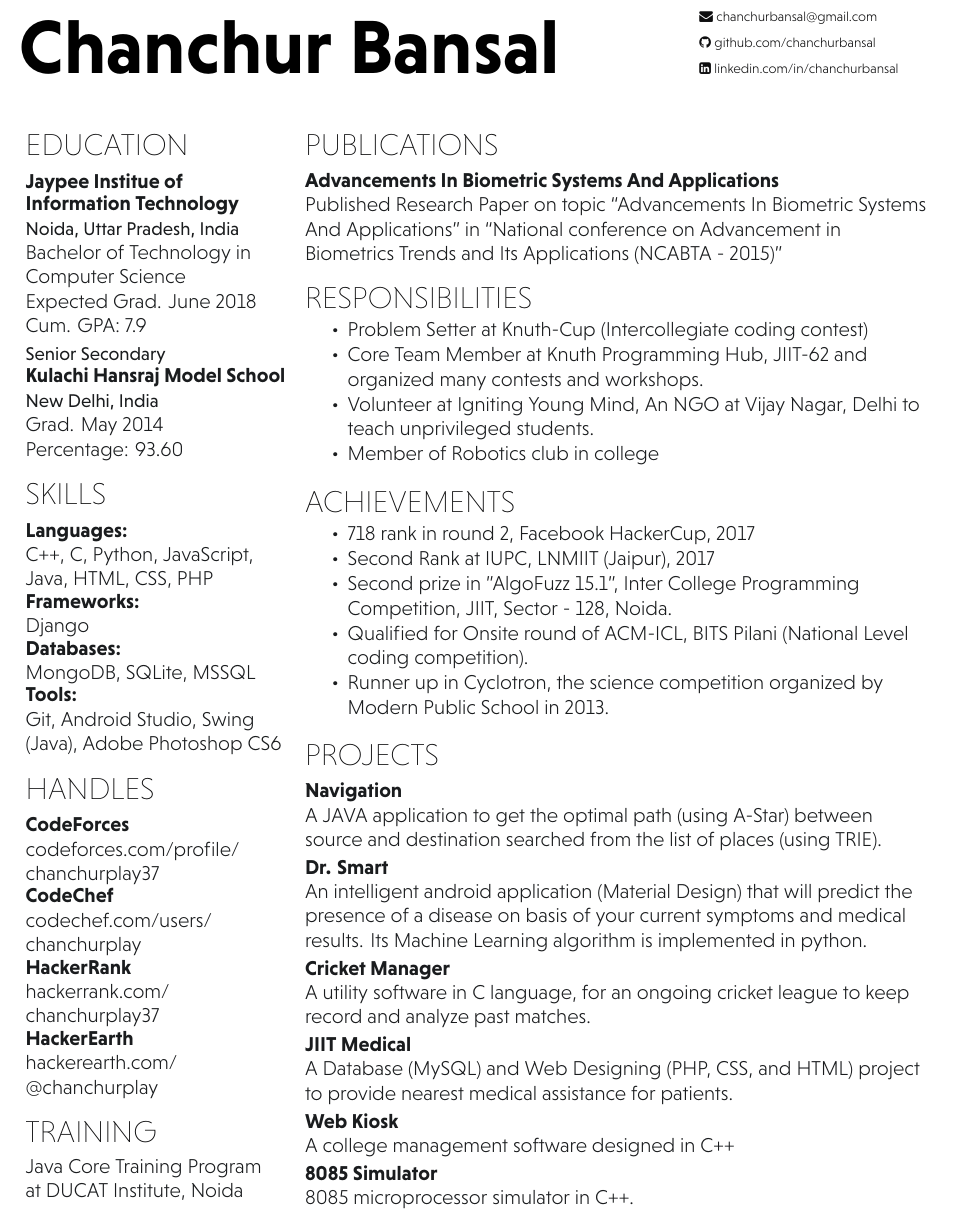
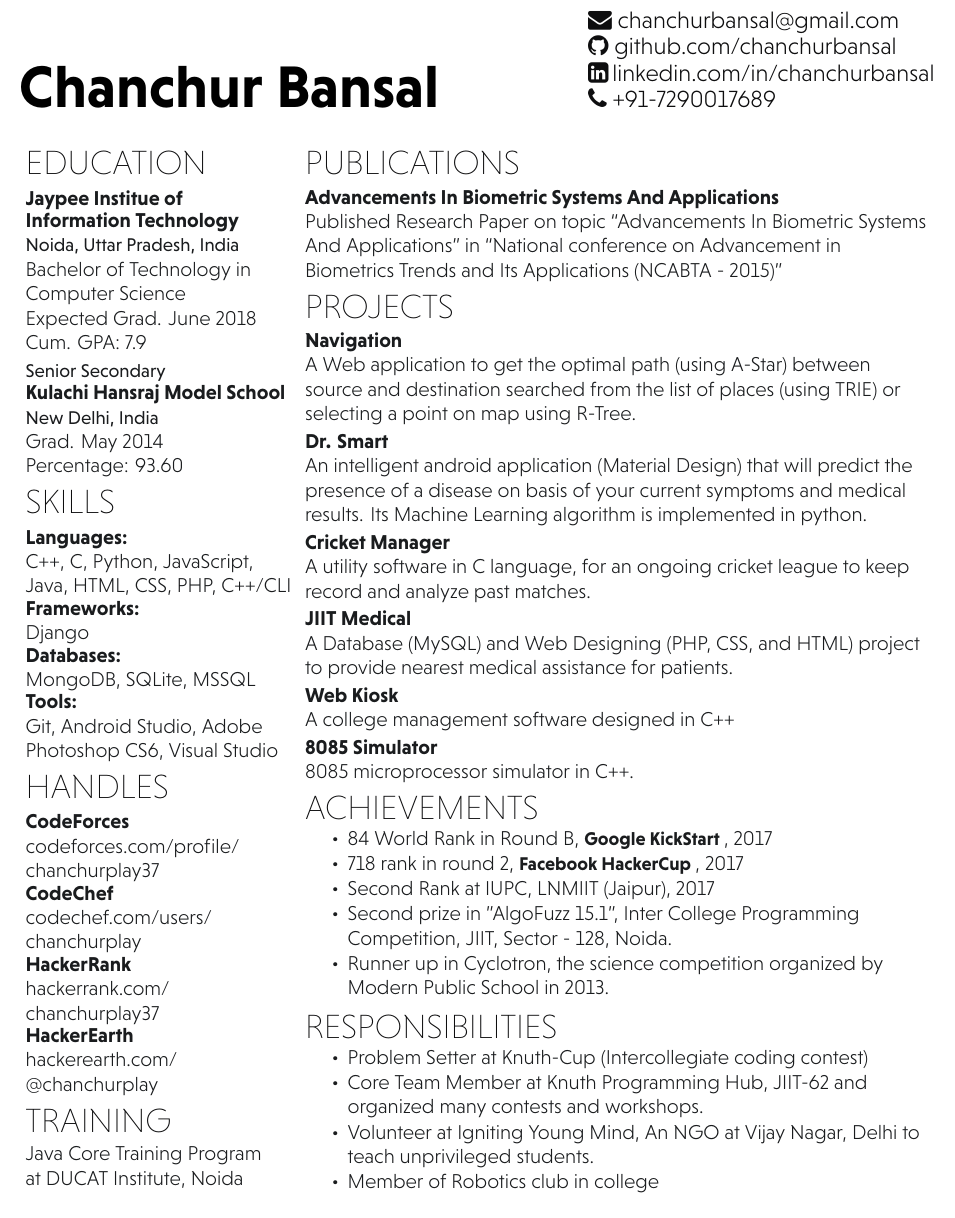
Before and after one commit to chanchurbansal/resume, a LaTeX CV (resume.tex, which reads hieudo-build.cls): part of the page, cut so that both start at the same text. Compiled offline with XeLaTeX.

Commit message:
Resume updated

```diff
--- a/hieudo-build.cls
+++ b/hieudo-build.cls
@@ -34,6 +35,8 @@
 {\color{subheadings}\fontspec[Path = fonts/NiveauGrotesk/]{Niveau-ExtraLight}\selectfont #1 \normalfont}
 \linespread{1.1}
 
+\newcommand{\customboldtext}[1]{\color{subheadings}\fontspec[Path =fonts/NiveauGrotesk/]{Niveau-Bol}\selectfont #1 \normalfont}
+
 % Date format
 \DTMnewdatestyle{mylastupdate}{%
   \renewcommand*{\DTMdisplaydate}[4]{\DTMtwodigits{##2}.\DTMtwodigits{##3}.##1}\color{date}\fontspec[Path = fonts/NiveauGrotesk/]{Niveau-ExtraLight}\fontsize{10pt}{10pt}\selectfont%
@@ -42,16 +45,16 @@
 
 % Name command
 \newcommand{\namesection}[2]{
-	\hspace{-1.7em}\raggedright{\parbox[b]{30em}{\fontspec[Path = fonts/NiveauGrotesk/]{Niveau-Bol}\fontsize{45pt}{0cm}\selectfont #1}}
+	\hspace{-1.7em}\raggedright{\parbox[b]{25em}{\fontspec[Path = fonts/NiveauGrotesk/]{Niveau-Bol}\fontsize{35pt}{0cm}\selectfont #1}}
     \hfill
-    \raggedleft{\parbox[b]{12em}{\color{headings}\fontspec[Path = fonts/NiveauGrotesk/]{Niveau-Lig}\fontsize{8pt}{14pt}\selectfont #2}}
-   	\vspace{1.5em}
+    \raggedleft{\parbox[b]{18em}{\color{headings}\fontspec[Path = fonts/NiveauGrotesk/]{Niveau-Lig}\fontsize{14pt}{14pt}\selectfont #2}}
+   	\vspace{1em}
 }
 \titlespacing{\section}{0pt}{0pt}{2pt}
 
 % Headings command
 \titleformat{\section}{\color{headings}
-\scshape\fontspec[Path = fonts/NiveauGrotesk/]{Niveau-ExtraLight}\fontsize{18pt}{24pt}\selectfont \raggedright\uppercase}{} {0em}{}
+\scshape\fontspec[Path = fonts/NiveauGrotesk/]{Niveau-ExtraLight}\fontsize{20pt}{20pt}\selectfont \raggedright\uppercase}{} {0em}{}
 
 % Subeadings command
 \titleformat{\subsection}{\color{subheadings}
--- a/resume.tex
+++ b/resume.tex
@@ -21,7 +21,10 @@
 	\faEnvelope \href{mailto:chanchurbansal@gmail.com}{ chanchurbansal@gmail.com}\\
 	\faGithub \href{https://github.com/chanchurbansal}{ github.com/chanchurbansal}\\
 	\faLinkedinSquare \href{https://www.linkedin.com/in/chanchurbansal/}{ linkedin.com/in/chanchurbansal}
+    \faPhone { +91-7290017689}
+
 }
+
 
 
 %%%%%%%%%%%%%%%%%%%%%%%%%%%%%%%%%%%%%%
@@ -57,7 +60,7 @@ Grad. May 2014
 \section{Skills}
 % \subsection{Programming}
 \subsection[Languages]{Languages:}
-C++, C, Python, JavaScript, Java, HTML, CSS, PHP\\
+C++, C, Python, JavaScript, Java, HTML, CSS, PHP, C++/CLI\\
 
 \subsection[Frameworks]{Frameworks:}
 Django \\
@@ -66,7 +69,7 @@ Django \\
 MongoDB, SQLite, MSSQL \\
 
 \subsection[Tools]{Tools:}
-Git, Android Studio, Swing (Java), Adobe Photoshop CS6 \\
+Git, Android Studio, Adobe Photoshop CS6, Visual Studio \\
 
 % \sectionsep
 % \subsection{Languages}
@@ -171,34 +174,6 @@ Published Research Paper on topic “Advancements In Biometric Systems And Appli
 \sectionsep
 
 
-%%%%%%%%%%%%%%%%%%%%%%%%%%%%%%%%%%%%%%
-%		Responsibilities
-%%%%%%%%%%%%%%%%%%%%%%%%%%%%%%%%%%%%%%
-\section{Responsibilities}
-
-\vspace{0.5em} % Hacky fix for awkward extra vertical space
-\begin{tightemize}
-\item Problem Setter at Knuth-Cup (Intercollegiate coding contest)
-\item Core Team Member at Knuth Programming Hub, JIIT-62 and organized many contests and workshops.
-\item Volunteer at Igniting Young Mind, An NGO at Vijay Nagar, Delhi to teach unprivileged students.
-\item 	Member of Robotics club in college
-\end{tightemize}
-\sectionsep
-
-%%%%%%%%%%%%%%%%%%%%%%%%%%%%%%%%%%%%%%
-%		ACHIEVEMENTS
-%%%%%%%%%%%%%%%%%%%%%%%%%%%%%%%%%%%%%%
-\section{Achievements}
-
-\vspace{0.5em}
-\begin{tightemize}
-\item 718 rank in round 2, Facebook HackerCup, 2017
-\item Second Rank at IUPC, LNMIIT (Jaipur), 2017
-\item Second prize in "AlgoFuzz 15.1", Inter College Programming Competition, JIIT, Sector - 128, Noida.
-\item Qualified for Onsite round of ACM-ICL, BITS Pilani (National Level coding competition).
-\item Runner up in Cyclotron, the science competition organized by Modern Public School in 2013.
-\end{tightemize}
-\sectionsep
 
 
 %%%%%%%%%%%%%%%%%%%%%%%%%%%%%%%%%%%%%%
@@ -208,7 +183,7 @@ Published Research Paper on topic “Advancements In Biometric Systems And Appli
 
 \runsubsection{Navigation}
 \descript{}
-A JAVA application to get the optimal path (using A-Star) between source and destination searched from the list of places (using TRIE).
+A Web application to get the optimal path (using A-Star) between source and destination searched from the list of places (using TRIE) or selecting a point on map using R-Tree.
 \sectionsep
 
 \runsubsection{Dr. Smart}
@@ -236,6 +211,42 @@ A college management software designed in C++% to facilitate students as well as
 8085 microprocessor simulator in C++.
 \sectionsep
 
+
+
+%%%%%%%%%%%%%%%%%%%%%%%%%%%%%%%%%%%%%%
+%		ACHIEVEMENTS
+%%%%%%%%%%%%%%%%%%%%%%%%%%%%%%%%%%%%%%
+\section{Achievements}
+
+\vspace{0.5em}
+\begin{tightemize}
+
+\item 84 World Rank in Round B, \customboldtext {Google KickStart}, 2017
+\item 718 rank in round 2, \customboldtext {Facebook HackerCup}, 2017
+\item Second Rank at IUPC, LNMIIT (Jaipur), 2017
+\item Second prize in "AlgoFuzz 15.1", Inter College Programming Competition, JIIT, Sector - 128, Noida.
+\item Runner up in Cyclotron, the science competition organized by Modern Public School in 2013.
+\end{tightemize}
+\sectionsep
+
+
+
+%%%%%%%%%%%%%%%%%%%%%%%%%%%%%%%%%%%%%%
+%		Responsibilities
+%%%%%%%%%%%%%%%%%%%%%%%%%%%%%%%%%%%%%%
+\section{Responsibilities}
+
+\vspace{0.5em} % Hacky fix for awkward extra vertical space
+\begin{tightemize}
+\item Problem Setter at Knuth-Cup (Intercollegiate coding contest)
+\item Core Team Member at Knuth Programming Hub, JIIT-62 and organized many contests and workshops.
+\item Volunteer at Igniting Young Mind, An NGO at Vijay Nagar, Delhi to teach unprivileged students.
+\item 	Member of Robotics club in college
+\end{tightemize}
+\sectionsep
+
+
+
 \end{minipage}
 
 \end{document}
```
Also changed, not shown: resume.pdf, hieudo-build.cls (1 more changed lines).
